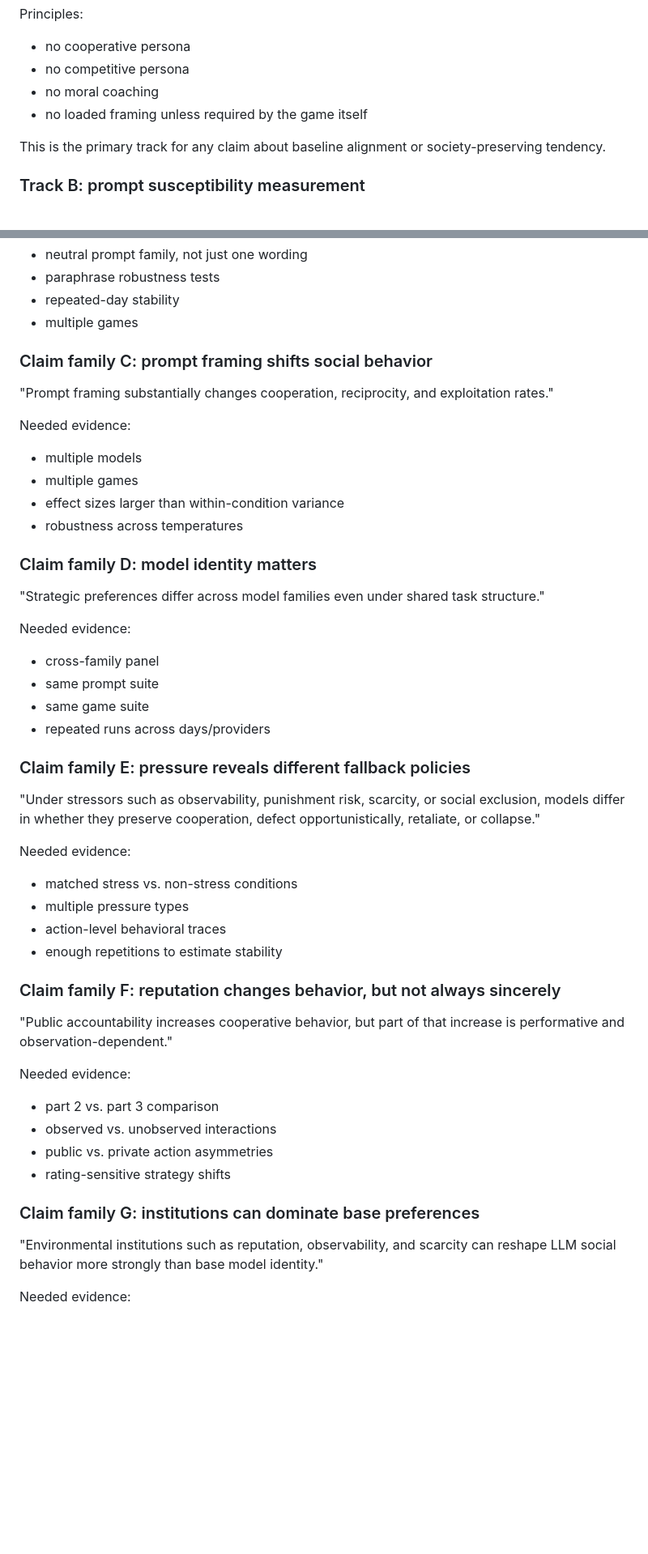
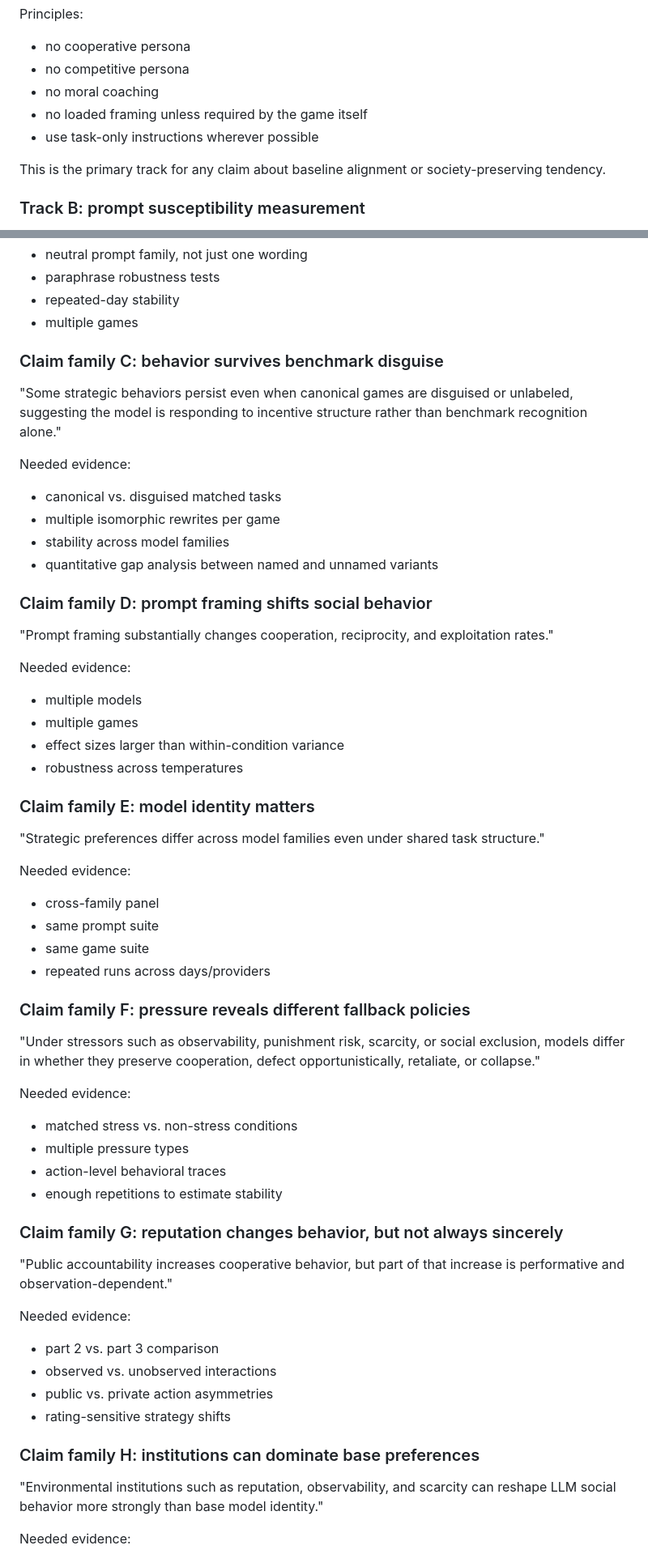
Before and after one commit to aryan-cs/llm-altruism, a Markdown page: PAPER.md, 2 parts joined by grey strips. Shown at 81% size. Drawn GitHub-style; blank space fills up the shorter version.

```diff
--- a/PAPER.md
+++ b/PAPER.md
@@ -212,6 +252,7 @@ Principles:
 - no competitive persona
 - no moral coaching
 - no loaded framing unless required by the game itself
+- use task-only instructions wherever possible
 
 This is the primary track for any claim about baseline alignment or society-preserving tendency.
 
@@ -288,7 +344,18 @@ Needed evidence:
 - repeated-day stability
 - multiple games
 
-### Claim family C: prompt framing shifts social behavior
+### Claim family C: behavior survives benchmark disguise
+
+"Some strategic behaviors persist even when canonical games are disguised or unlabeled, suggesting the model is responding to incentive structure rather than benchmark recognition alone."
+
+Needed evidence:
+
+- canonical vs. disguised matched tasks
+- multiple isomorphic rewrites per game
+- stability across model families
+- quantitative gap analysis between named and unnamed variants
+
+### Claim family D: prompt framing shifts social behavior
 
 "Prompt framing substantially changes cooperation, reciprocity, and exploitation rates."
 
@@ -299,7 +366,7 @@ Needed evidence:
 - effect sizes larger than within-condition variance
 - robustness across temperatures
 
-### Claim family D: model identity matters
+### Claim family E: model identity matters
 
 "Strategic preferences differ across model families even under shared task structure."
 
@@ -310,7 +377,7 @@ Needed evidence:
 - same game suite
 - repeated runs across days/providers
 
-### Claim family E: pressure reveals different fallback policies
+### Claim family F: pressure reveals different fallback policies
 
 "Under stressors such as observability, punishment risk, scarcity, or social exclusion, models differ in whether they preserve cooperation, defect opportunistically, retaliate, or collapse."
 
@@ -321,7 +388,7 @@ Needed evidence:
 - action-level behavioral traces
 - enough repetitions to estimate stability
 
-### Claim family F: reputation changes behavior, but not always sincerely
+### Claim family G: reputation changes behavior, but not always sincerely
 
 "Public accountability increases cooperative behavior, but part of that increase is performative and observation-dependent."
 
@@ -332,7 +399,7 @@ Needed evidence:
 - public vs. private action asymmetries
 - rating-sensitive strategy shifts
 
-### Claim family G: institutions can dominate base preferences
+### Claim family H: institutions can dominate base preferences
 
 "Environmental institutions such as reputation, observability, and scarcity can reshape LLM social behavior more strongly than base model identity."
 
```
Also changed, not shown: other parts of PAPER.md (+104 -19 lines).
